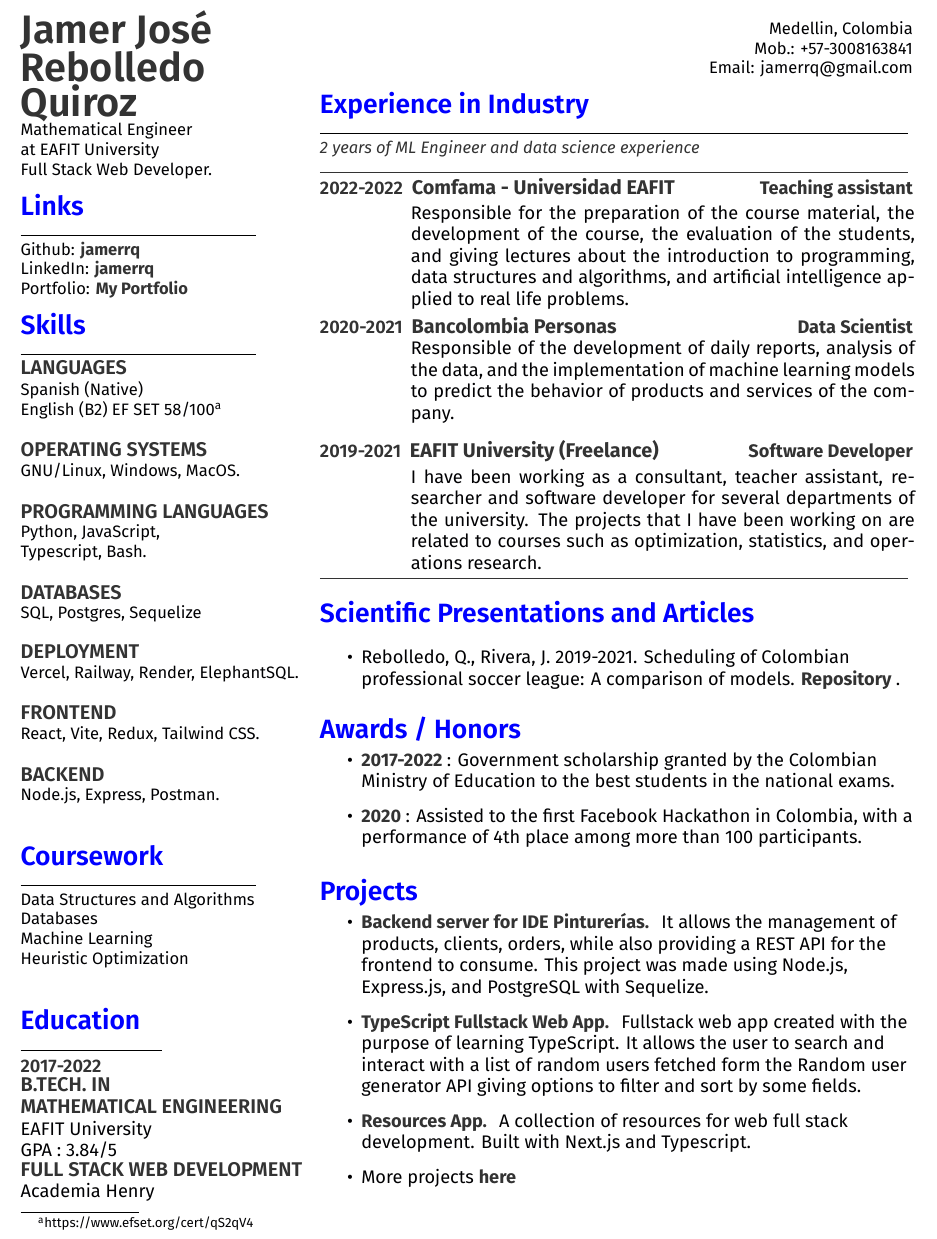
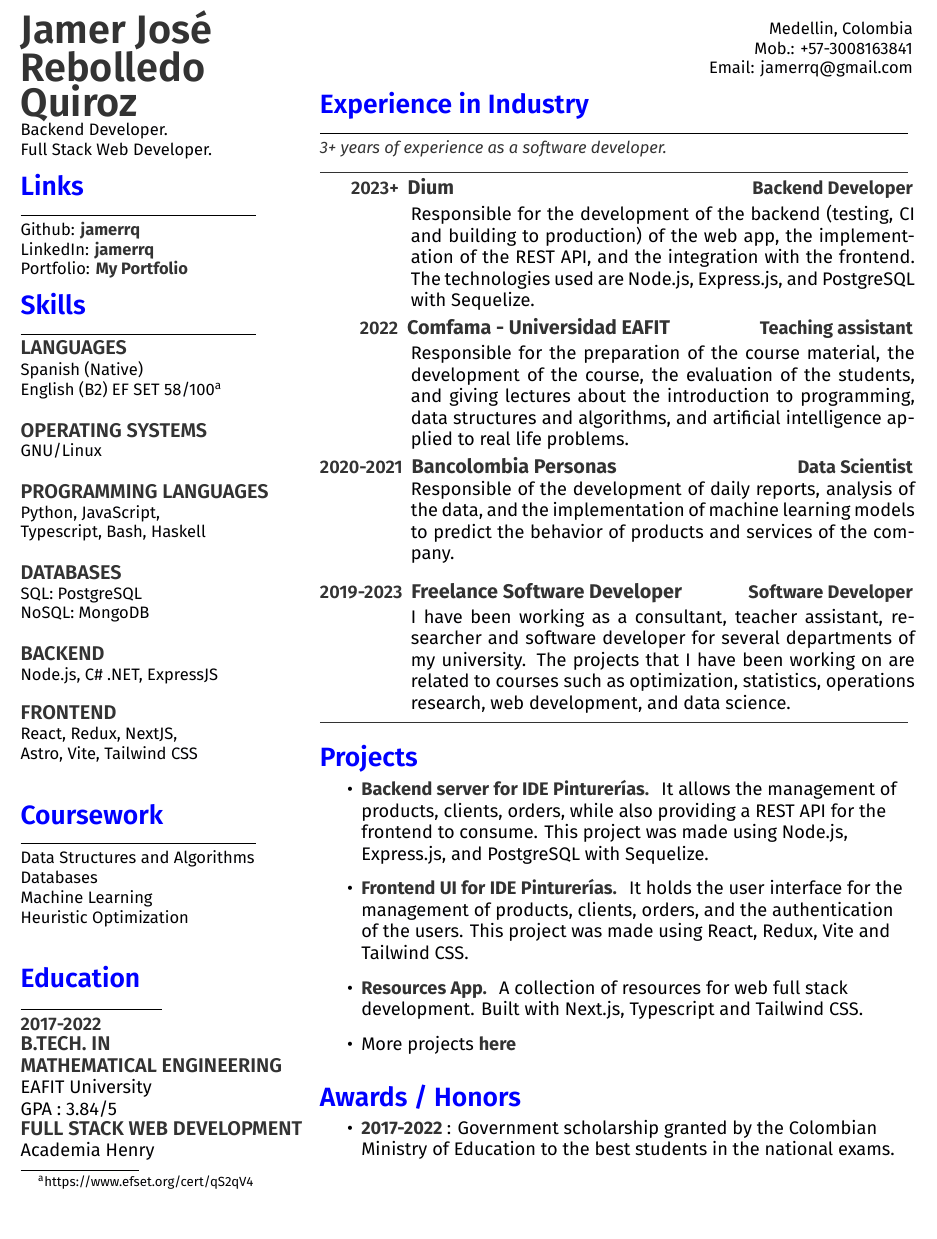
Before and after one commit to jamerrq/CV_JamerRebolledo, a LaTeX CV (main.tex): part of the page, cut so that both start at the same text. Compiled offline with XeLaTeX; a missing font is replaced by an installed copy or a similar font.

Commit message:
📖 updated cv tex file

```diff
--- a/main.tex
+++ b/main.tex
@@ -23,8 +16,8 @@
         \headername{Jamer José Rebolledo Quiroz}
         \\
     \end{large}
-Mathematical Engineer\\
-at EAFIT University\\
+
+    \textsc{Backend Developer.}\\
     \textsc{Full Stack Web Developer.}
 
 
@@ -47,22 +41,21 @@ Spanish (Native)\\
     English (B2) EF SET 58/100\footnote{https://www.efset.org/cert/qS2qV4}\\
     \vspace{1pt}
     \subsection{operating systems}
-GNU/Linux, Windows, MacOS.\\
+    GNU/Linux\\
     \vspace{1pt}
     \subsection{Programming Languages}
-Python, JavaScript, \\
-Typescript, Bash. \\
+    Python, JavaScript,\\
+    Typescript, Bash, Haskell\\
     \vspace{1pt}
     \subsection{Databases}
-SQL, Postgres, Sequelize\\
-\subsection{DEPLOYMENT}
-Vercel, Railway, Render, ElephantSQL.\\
-\vspace{1pt}
-\subsection{Frontend}
-React, Vite, Redux, Tailwind CSS.\\
+    SQL: PostgreSQL\\
+    NoSQL: MongoDB\\
     \vspace{1pt}
     \subsection{Backend}
-Node.js, Express, Postman.\\
+    Node.js, C\# .NET, ExpressJS\\
+    \subsection{Frontend}
+    React, Redux, NextJS, \\
+    Astro, Vite, Tailwind CSS\\
 
     \sectionsep
     %%%%%%%%%%%%%%%%%%%%%%%%%%%%%%%%%%%%%%
@@ -104,25 +96,34 @@ Academia Henry
     \hspace*{0pt}\hfill    \\
     \hspace*{0pt}\hfill Medellin, Colombia\\
     \hspace*{0pt}\hfill Mob.: +57-3008163841 \\
-\hspace*{0pt}\hfill Email: \textit{\href{mailto:janerrq@gmail.com}{jamerrq@gmail.com}}
+    \hspace*{0pt}\hfill Email:
+    \textit{\href{mailto:janerrq@gmail.com}{jamerrq@gmail.com}}
     %%%%%%%%%%%%%%%%%%%%%%%%%%%%%%%%%%%%%%
     %     EXPERIENCE
     %%%%%%%%%%%%%%%%%%%%%%%%%%%%%%%%%%%%%%
     \section{Experience in Industry}
-\noindent\rule{12.5cm}{0.4pt}
-\customit{2 years of ML Engineer and data science experience}\\
+    \noindent\rule{12.5cm}{0.4pt} \customit{3+ years of experience as a software developer.}\\
     \noindent\rule{12.5cm}{0.4pt}
 
-\datecolor{2022-2022}\runsubsection{\custombold{Comfama - Universidad EAFIT}}
+    \datecolor{\ \ \ \ \ \ \ 2023+}\runsubsection{\custombold{Dium}}
+    \descript{\custombold{Backend Developer}}
+    \noindent
+    \hspace{5em}%
+    \begin{minipage}{0.85\textwidth\vspace{2pt}} Responsible for the development of
+        the backend (testing, CI and building to production) of the web app, the implementation of the REST API, and the
+        integration with the frontend. The technologies used are Node.js, Express.js,
+        and PostgreSQL with Sequelize.
+    \end{minipage}
+
+    \datecolor{\ \ \ \ \ \ \ \ \ 2022}\runsubsection{\custombold{Comfama - Universidad EAFIT}}
     \descript{\custombold{Teaching assistant}}
     \noindent
     \hspace{5em}%
-\begin{minipage}{0.85\textwidth\vspace{2pt}}
-Responsible for the preparation of the course material,
-the development of the course, the evaluation of the students,
-and giving lectures about the introduction to programming,
-data structures and algorithms, and artificial intelligence applied
-to real life problems.
+    \begin{minipage}{0.85\textwidth\vspace{2pt}} Responsible for the preparation of
+        the course material, the development of the course, the evaluation of the
+        students, and giving lectures about the introduction to programming, data
+        structures and algorithms, and artificial intelligence applied to real life
+        problems.
 
     \end{minipage}
 
@@ -130,22 +131,22 @@ to real life problems.
     \descript{\custombold{Data Scientist}}
     \noindent
     \hspace{5em}%
-\begin{minipage}{0.85\textwidth\vspace{2pt}}
-Responsible of the development of daily reports, analysis of the data,
-and the implementation of machine learning models to predict the
-behavior of products and services of the company.
+    \begin{minipage}{0.85\textwidth\vspace{2pt}} Responsible of the development of
+        daily reports, analysis of the data, and the implementation of machine learning
+        models to predict the behavior of products and services of the company.
     \end{minipage}
     \sectionsep
 
 
-\datecolor{2019-2021}\runsubsection{\custombold{EAFIT University (Freelance)}}
+    \datecolor{2019-2023}\runsubsection{\custombold{Freelance Software Developer}}
     \descript{\custombold{Software Developer}}
     \noindent
     \hspace{5em}%
-\begin{minipage}{0.85\textwidth\vspace{2pt}}
-I have been working as a consultant, teacher assistant, researcher
-and software developer for several departments of the university.
-The projects that I have been working on are related to courses such as optimization, statistics, and operations research.
+    \begin{minipage}{0.85\textwidth\vspace{2pt}} I have been working as a
+        consultant, teacher assistant, researcher and software developer for several
+        departments of my university. The projects that I have been working on are
+        related to courses such as optimization, statistics, operations
+        research, web development, and data science.
     \end{minipage}
     \noindent\rule{12.5cm}{0.4pt}
     \sectionsep
@@ -153,40 +154,54 @@ The projects that I have been working on are related to courses such as optimiza
     %%%%%%%%%%%%%%%%%%%%%%%%%%%%%%%%%%%%%%
     %     SIDE PROJECT
     %%%%%%%%%%%%%%%%%%%%%%%%%%%%%%%%%%%%%%
-\section{Scientific Presentations and Articles}
+    % \section{Scientific Presentations and Articles}
 
-\noindent
+    % \noindent
+    % \begin{itemize}
+    %     %\item Rebolledo,  Q.; Rivera,  J.; A note on ``Scheduling the South
+    %     %American Qualifiers to the 2018 FIFA World Cup by integer programming''.
+    %     \item Rebolledo, Q., Rivera, J. 2019-2021. \textit{Scheduling of Colombian
+    %               professional soccer league: A comparison of models}.
+    %           \href{https://github.com/jamerrq/20192-Sport-Scheduling}{\custombold{Repository}}.
+    % \end{itemize}
+
+
+
+    \section{Projects}
+
     \begin{itemize}
-    %\item Rebolledo,  Q.; Rivera,  J.; A note on ``Scheduling the South American Qualifiers to the 2018 FIFA World Cup by integer programming''.
-    \item Rebolledo, Q., Rivera, J. 2019-2021. \textit{Scheduling of Colombian professional soccer league: A comparison of models}. \href{https://github.com/jamerrq/20192-Sport-Scheduling}{\custombold{Repository}}.
+        \item
+              \href{https://github.com/Ide-Pinturerias/pinturas-app-back}{\custombold{Backend
+                      server for IDE Pinturerías.}} It allows the management of products, clients,
+              orders, while also providing a REST API for the frontend to consume. This
+              project was made using Node.js, Express.js, and PostgreSQL with Sequelize.
+
+        \item
+              \href{https://pinturas-app-front.vercel.app/}
+              {\custombold{Frontend UI for IDE Pinturerías.}} It holds the user
+              interface for the management of products, clients, orders, and
+              the authentication of the users. This project was made using
+              React, Redux, Vite and Tailwind CSS.
+
+
+
+        \item \href{https://resources-app.vercel.app/}{\custombold{Resources
+                      App.}} A collection of resources for web full stack development. Built with
+              Next.js, Typescript and Tailwind CSS.
+
+        \item More projects
+              \href{https://jamerrq-com.vercel.app/projects}{\custombold{here}}
+
     \end{itemize}
-
 
     \section{Awards / Honors}
 
     \begin{itemize}
         \item \custombold{2017-2022}: Government scholarship granted by the
-    Colombian Ministry of Education to the best students in
-    the national exams.
-    \item \custombold{2020}: Assisted to the first Facebook Hackathon in Colombia,
-    with a performance of 4th place among more than 100 participants.
+              Colombian Ministry of Education to the best students in the national exams.
+              % \item \custombold{2020}: Assisted to the first Facebook Hackathon in
+              %       Colombia, with a performance of 4th place among more than 100 participants.
     \end{itemize}
-
-\section{Projects}
-
-\begin{itemize}
-    \item \href{https://github.com/PF-Ide-Pintureria/pinturas-app-back}{\custombold{Backend server for IDE Pinturerías.}} It allows the management of products, clients, orders, while also providing a REST API for the frontend to consume. This project was made using Node.js, Express.js, and PostgreSQL with Sequelize.
-
-    \item \href{https://github.com/jamerrq/wks-typescript}{\custombold{TypeScript Fullstack Web App.}} Fullstack web app created with the purpose of learning TypeScript. It allows the user to search and interact with a list of random users fetched form the Random user generator API giving options to filter and sort by some fields.
-
-
-
-    \item \href{https://github.com/jamerrq/resources-app}{\custombold{Resources App.}} A collection of resources for web full stack development. Built with Next.js and Typescript.
-
-    \item More projects \href{https://my-portfolio-jamerrq.netlify.app/#projects}{\custombold{here}}
-
-\end{itemize}
-
 \end{minipage}
 
 
```
Also changed, not shown: main.pdf (added), main.tex (17 more changed lines), 5 other files. Lines whose indentation alone changed are shown as unchanged.
